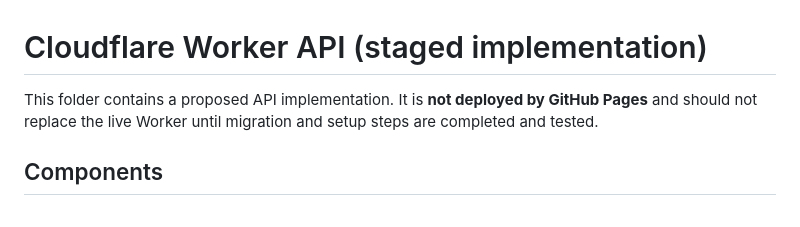
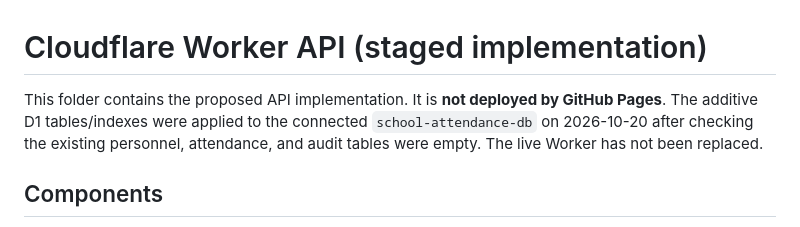
Before and after one commit to pleumfreestyle/Attendance-System, a Markdown page: cloudflare/README.md, the part around the change. Rendered like a GitHub page.

Commit message:
docs: record D1 migration status and safe deployment prerequisites

```diff
--- a/cloudflare/README.md
+++ b/cloudflare/README.md
@@ -1,6 +1,6 @@
 # Cloudflare Worker API (staged implementation)
 
-This folder contains a proposed API implementation. It is **not deployed by GitHub Pages** and should not replace the live Worker until migration and setup steps are completed and tested.
+This folder contains the proposed API implementation. It is **not deployed by GitHub Pages**. The additive D1 tables/indexes were applied to the connected `school-attendance-db` on 2026-10-20 after checking the existing personnel, attendance, and audit tables were empty. The live Worker has not been replaced.
 
 ## Components
 - `worker.js`: API source for registration, login, profile, attendance, work location, and admin approval.
```
